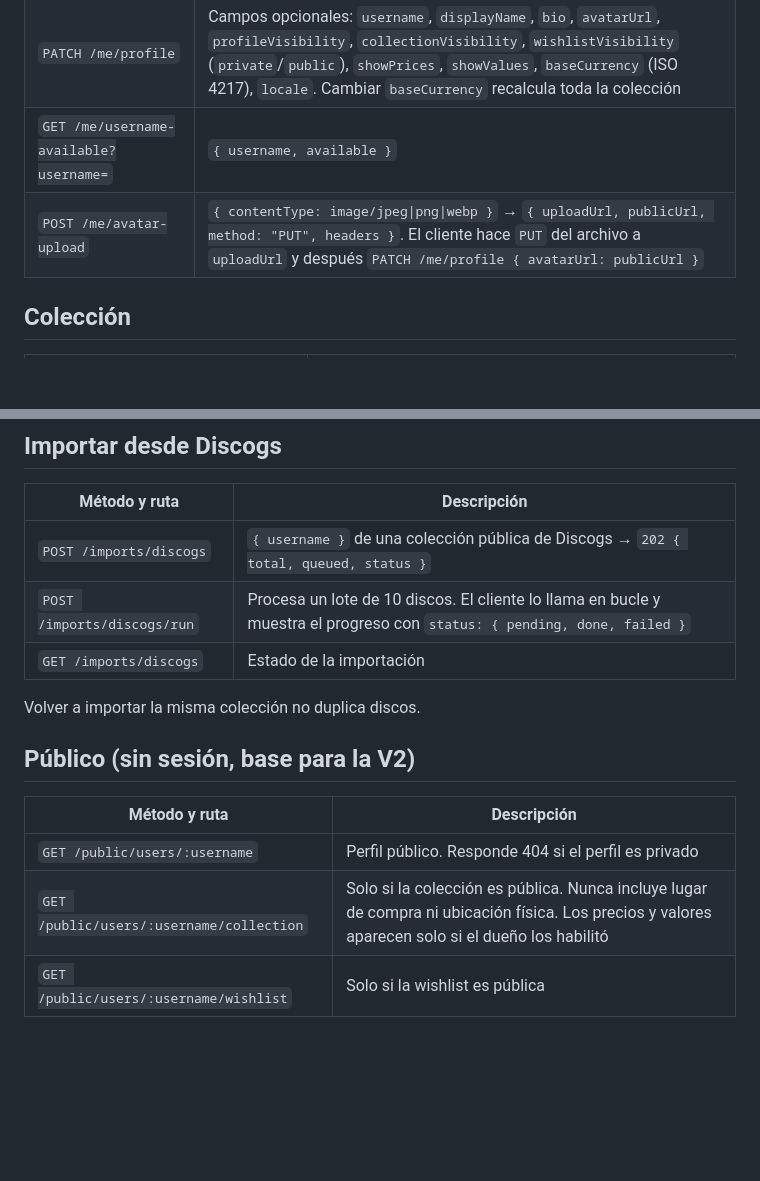
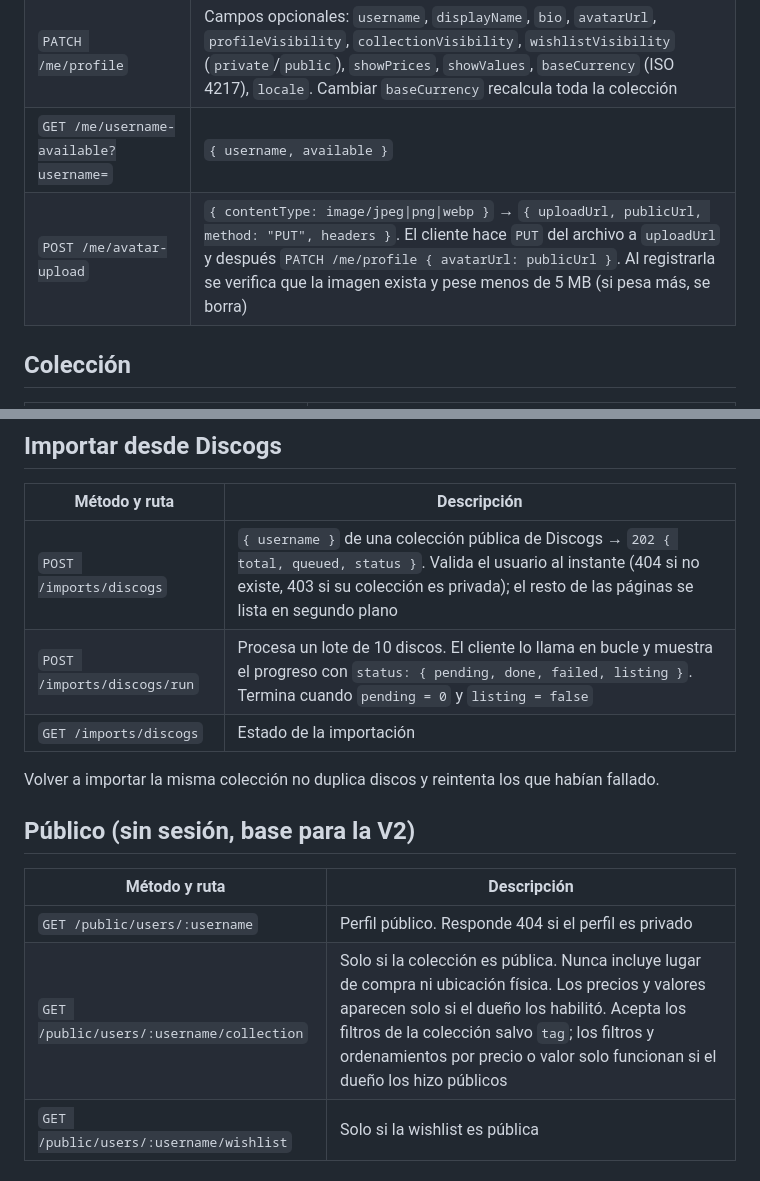
Before and after one commit to ivanandres/kollektor, a Markdown page: docs/api.md, 2 parts joined by grey strips. GitHub-like rendering; blank space fills up the shorter version.

Commit message:
Update API docs for imports, uploads and public filters
Co-Authored-By: Claude Opus 5.5 <noreply@anthropic.com>
Claude-Session: https://claude.ai/code/session_01Vd12A7zRRgcMnR7Xcmf7jK

```diff
--- a/docs/api.md
+++ b/docs/api.md
@@ -44,7 +44,7 @@ Base: `/api` (local: `http://localhost:3001/api`). JSON en todo, salvo el export
 | `GET /me/profile` | Perfil y ajustes de privacidad |
 | `PATCH /me/profile` | Campos opcionales: `username`, `displayName`, `bio`, `avatarUrl`, `profileVisibility`, `collectionVisibility`, `wishlistVisibility` (`private`/`public`), `showPrices`, `showValues`, `baseCurrency` (ISO 4217), `locale`. Cambiar `baseCurrency` recalcula toda la colección |
 | `GET /me/username-available?username=` | `{ username, available }` |
-| `POST /me/avatar-upload` | `{ contentType: image/jpeg\|png\|webp }` → `{ uploadUrl, publicUrl, method: "PUT", headers }`. El cliente hace `PUT` del archivo a `uploadUrl` y después `PATCH /me/profile { avatarUrl: publicUrl }` |
+| `POST /me/avatar-upload` | `{ contentType: image/jpeg\|png\|webp }` → `{ uploadUrl, publicUrl, method: "PUT", headers }`. El cliente hace `PUT` del archivo a `uploadUrl` y después `PATCH /me/profile { avatarUrl: publicUrl }`. Al registrarla se verifica que la imagen exista y pese menos de 5 MB (si pesa más, se borra) |
 
 ## Colección
 
@@ -156,18 +156,18 @@ las hizo (`isVerified: false`).
 
 | Método y ruta | Descripción |
 |---|---|
-| `POST /imports/discogs` | `{ username }` de una colección pública de Discogs → `202 { total, queued, status }` |
-| `POST /imports/discogs/run` | Procesa un lote de 10 discos. El cliente lo llama en bucle y muestra el progreso con `status: { pending, done, failed }` |
+| `POST /imports/discogs` | `{ username }` de una colección pública de Discogs → `202 { total, queued, status }`. Valida el usuario al instante (404 si no existe, 403 si su colección es privada); el resto de las páginas se lista en segundo plano |
+| `POST /imports/discogs/run` | Procesa un lote de 10 discos. El cliente lo llama en bucle y muestra el progreso con `status: { pending, done, failed, listing }`. Termina cuando `pending = 0` y `listing = false` |
 | `GET /imports/discogs` | Estado de la importación |
 
-Volver a importar la misma colección no duplica discos.
+Volver a importar la misma colección no duplica discos y reintenta los que habían fallado.
 
 ## Público (sin sesión, base para la V2)
 
 | Método y ruta | Descripción |
 |---|---|
 | `GET /public/users/:username` | Perfil público. Responde 404 si el perfil es privado |
-| `GET /public/users/:username/collection` | Solo si la colección es pública. Nunca incluye lugar de compra ni ubicación física. Los precios y valores aparecen solo si el dueño los habilitó |
+| `GET /public/users/:username/collection` | Solo si la colección es pública. Nunca incluye lugar de compra ni ubicación física. Los precios y valores aparecen solo si el dueño los habilitó. Acepta los filtros de la colección salvo `tag`; los filtros y ordenamientos por precio o valor solo funcionan si el dueño los hizo públicos |
 | `GET /public/users/:username/wishlist` | Solo si la wishlist es pública |
 
 ## Operación
```
